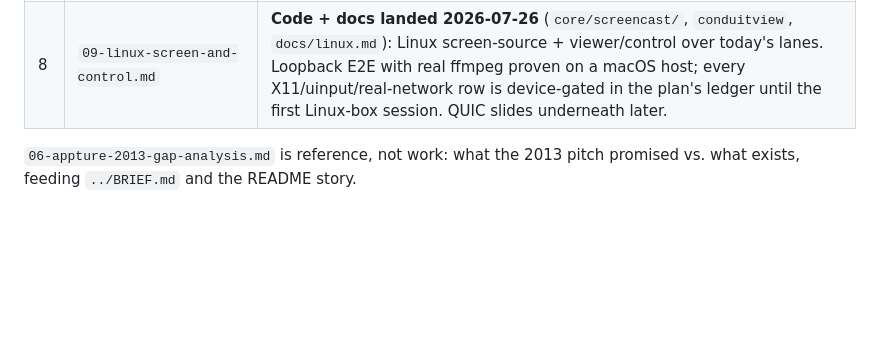
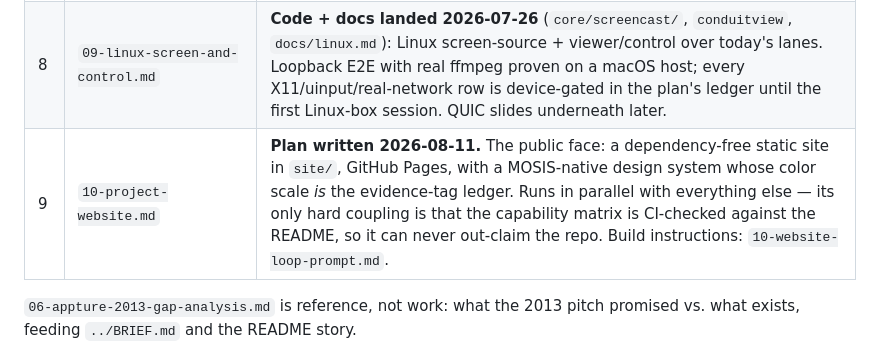
Before and after one commit to SnoobieJunes/mosis, a Markdown page: docs/plans/00-overview.md, the part around the change. GitHub-like rendering; blank space fills up the shorter version.

```diff
--- a/docs/plans/00-overview.md
+++ b/docs/plans/00-overview.md
@@ -16,6 +16,7 @@ and is genuinely useful to others.
 | 6 | `07-full-interoperability.md` | **Code complete 2026-07-26; device-unverified.** Converted "wire is cross-OS" into "the *apps* interoperate" in code: simultaneous watch-and-drive, absolute pointing (the one wire change — ADR 0015), and Android parity (screen both ways, send-side UI, keyboard, BT-HID). Everything remaining in it is device work, which folds into plan 02's sessions plus one Android gate. |
 | 7 | `08-direct-link-transport.md` | **Architecture written 2026-07-26** (ADR 0016 QUIC-primary transport, ADR 0017 direct-link path ladder) toward the five-platform goal: cast/control/files/input, peer-to-peer, no shared network required. Sequenced after 07 because it changes what *carries* the lanes, not the lanes. Windows leg on hold; P0 spikes gate everything. |
 | 8 | `09-linux-screen-and-control.md` | **Code + docs landed 2026-07-26** (`core/screencast/`, `conduitview`, `docs/linux.md`): Linux screen-source + viewer/control over today's lanes. Loopback E2E with real ffmpeg proven on a macOS host; every X11/uinput/real-network row is device-gated in the plan's ledger until the first Linux-box session. QUIC slides underneath later. |
+| 9 | `10-project-website.md` | **Plan written 2026-08-11.** The public face: a dependency-free static site in `site/`, GitHub Pages, with a MOSIS-native design system whose color scale *is* the evidence-tag ledger. Runs in parallel with everything else — its only hard coupling is that the capability matrix is CI-checked against the README, so it can never out-claim the repo. Build instructions: `10-website-loop-prompt.md`. |
 
 `06-appture-2013-gap-analysis.md` is reference, not work: what the 2013 pitch
 promised vs. what exists, feeding `../BRIEF.md` and the README story.
```
Also changed, not shown: docs/plans/10-project-website.md (added, +234 -0 lines), docs/plans/10-website-loop-prompt.md (added, +66 -0 lines).
